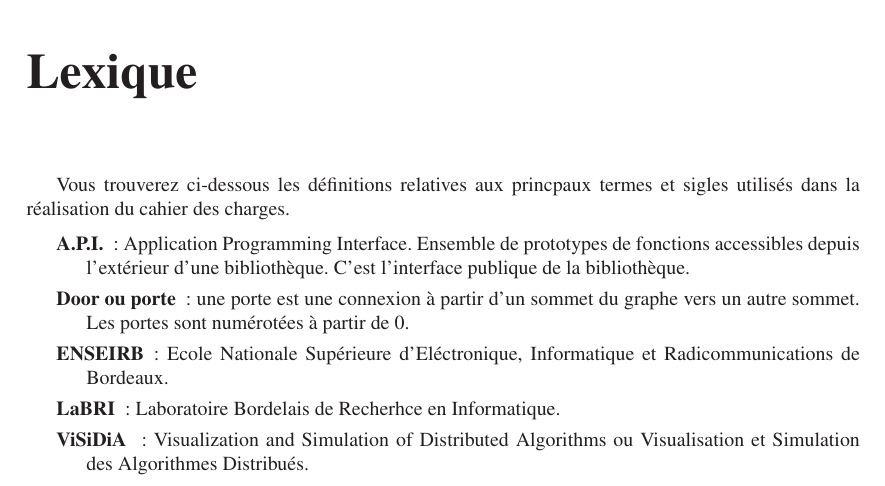
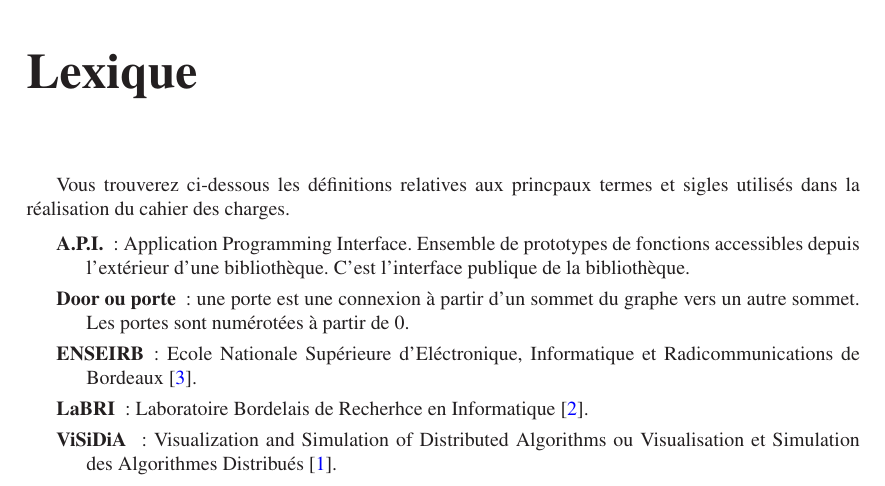
Before and after one commit to BackupTheBerlios/visidia-svn, a LaTeX document (trunk/doc/cahier_des_charges/main.tex, which reads trunk/doc/cahier_des_charges/lexique.tex): part of page 10 of 11, cut so that both start at the same text. Compiled offline with LaTeX, dvips and Ghostscript; the source files are stored in an older character set and shown here as Unicode.

Commit message:
Ajout des 3 liens vers les sites web

```diff
--- a/trunk/doc/cahier_des_charges/lexique.tex
+++ b/trunk/doc/cahier_des_charges/lexique.tex
@@ -15,14 +15,16 @@ sommet du graphe  vers un autre sommet.  Les  portes sont numérotées à
 partir de 0.
 
 \item[ENSEIRB]   :    Ecole   Nationale   Supérieure   d'Eléctronique,
-Informatique et Radicommunications de Bordeaux.
+Informatique et Radicommunications de Bordeaux \cite{enseirb}.
 
-\item[LaBRI] : Laboratoire Bordelais de Recherhce en Informatique.
+\item[LaBRI]  :  Laboratoire Bordelais  de  Recherhce en  Informatique
+\cite{labri}.
 
 \item[\visidia]   :  Visualization   and  Simulation   of  Distributed
-Algorithms ou Visualisation et Simulation des Algorithmes Distribués.
+Algorithms ou  Visualisation et Simulation  des Algorithmes Distribués
+\cite{visidiaLaBRI}.
 
-\end{descrption}
+\end{description}
 
 
 
```
